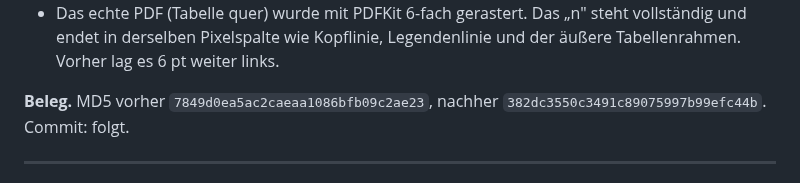
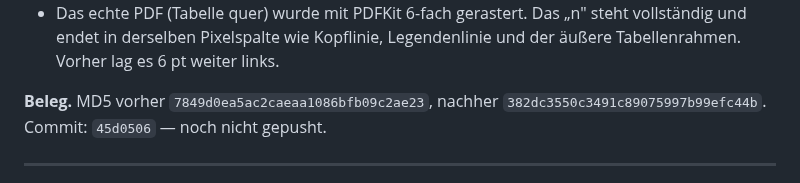
Before and after one commit to Barings1995/jahresvorschau, a Markdown page: Änderungslog_Jahresvorschau.md, the part around the change. Drawn GitHub-style.

Commit message:
Änderungslog: Commit zum Logo-Eintrag nachgetragen
Co-Authored-By: Claude Opus 5 <noreply@anthropic.com>

```diff
--- a/Änderungslog_Jahresvorschau.md
+++ b/Änderungslog_Jahresvorschau.md
@@ -46,7 +46,7 @@ rechts. Der Kommentar dazu ist nachgezogen.
   links.
 
 **Beleg.** MD5 vorher `7849d0ea5ac2caeaa1086bfb09c2ae23`, nachher
-`382dc3550c3491c89075997b99efc44b`. Commit: folgt.
+`382dc3550c3491c89075997b99efc44b`. Commit: `45d0506` — noch nicht gepusht.
 
 ---
 
```
